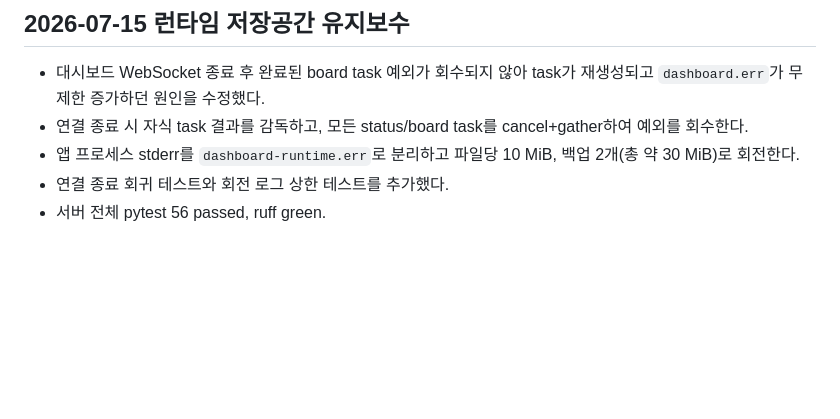
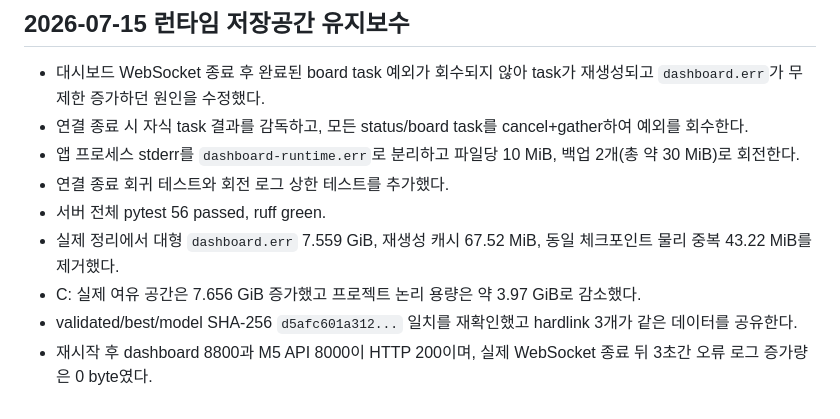
Before and after one commit to JTech-CO/Minesweeper-AI, a Markdown page: PROGRESS.md, the part around the change. GitHub-like rendering; blank space fills up the shorter version.

Commit message:
docs(progress): record runtime cleanup results

```diff
--- a/PROGRESS.md
+++ b/PROGRESS.md
@@ -134,3 +134,7 @@ M4/M5에서 검증된 constraint-graph checkpoint 계보와 canonical seed gate
 - 앱 프로세스 stderr를 `dashboard-runtime.err`로 분리하고 파일당 10 MiB, 백업 2개(총 약 30 MiB)로 회전한다.
 - 연결 종료 회귀 테스트와 회전 로그 상한 테스트를 추가했다.
 - 서버 전체 pytest 56 passed, ruff green.
+- 실제 정리에서 대형 `dashboard.err` 7.559 GiB, 재생성 캐시 67.52 MiB, 동일 체크포인트 물리 중복 43.22 MiB를 제거했다.
+- C: 실제 여유 공간은 7.656 GiB 증가했고 프로젝트 논리 용량은 약 3.97 GiB로 감소했다.
+- validated/best/model SHA-256 `d5afc601a312...` 일치를 재확인했고 hardlink 3개가 같은 데이터를 공유한다.
+- 재시작 후 dashboard 8800과 M5 API 8000이 HTTP 200이며, 실제 WebSocket 종료 뒤 3초간 오류 로그 증가량은 0 byte였다.
```
